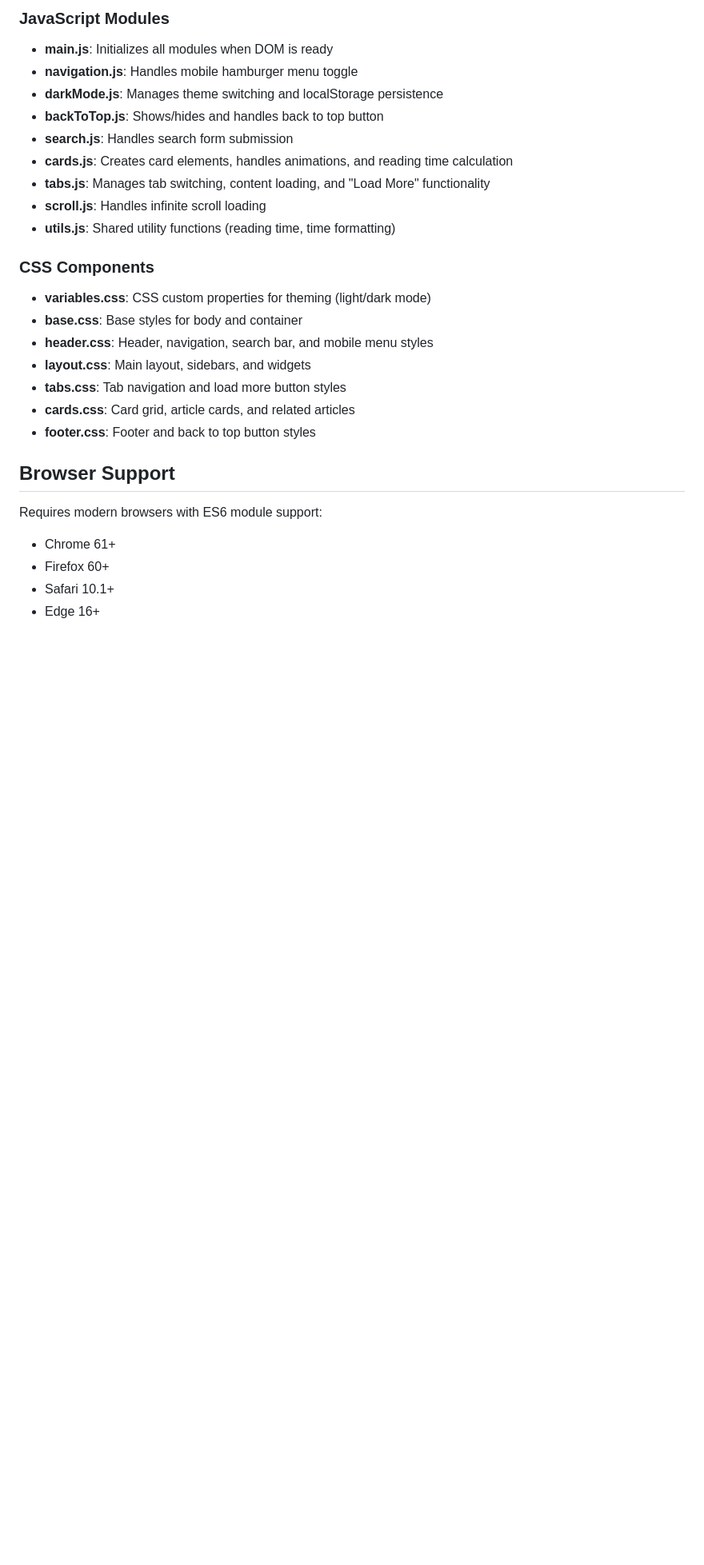
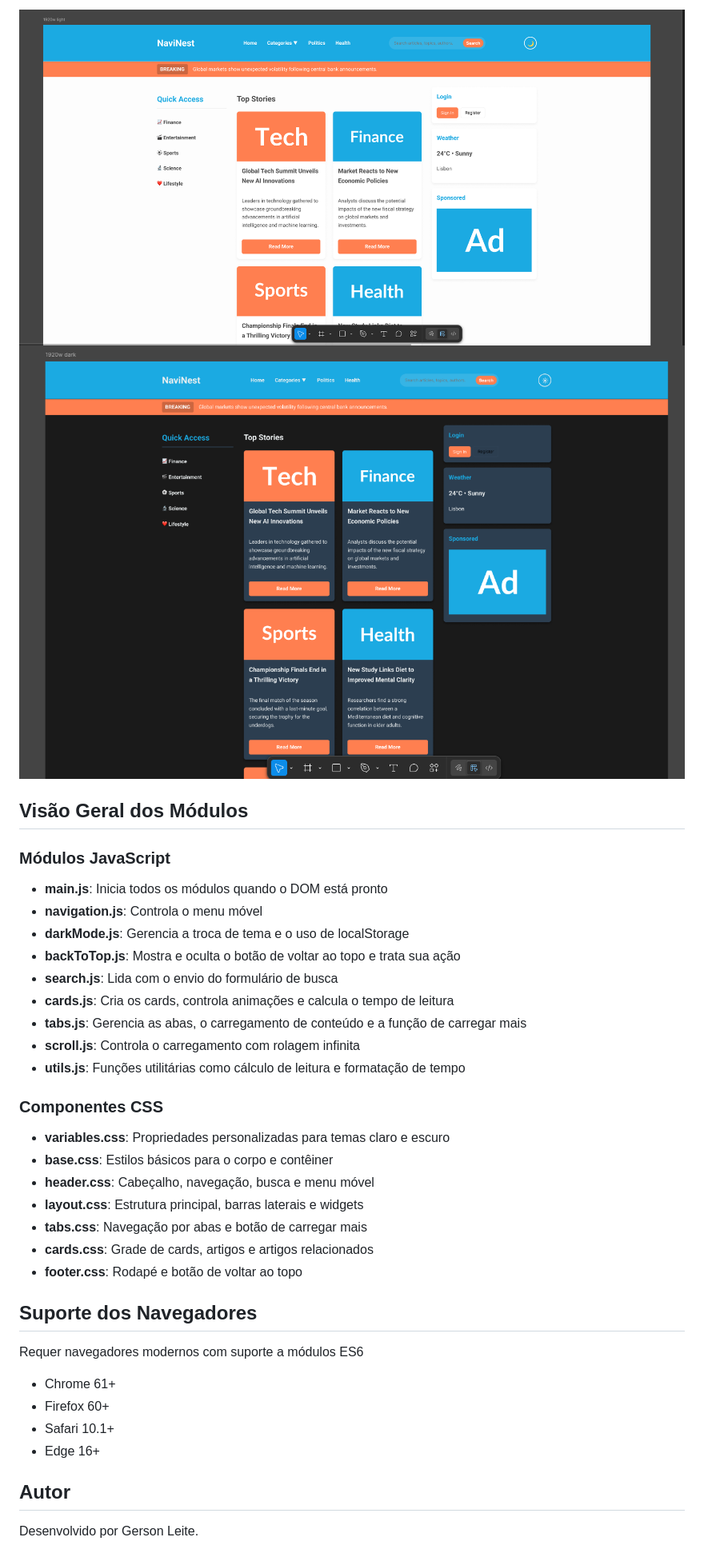
Before and after one commit to GersonMJL/ihc, a Markdown page: README.md, the part around the change printed below. Shown: that part at 80% size. GitHub-like rendering; pictures changed too: img/dark.png (added), img/light.png (added); blank space fills up the shorter version.

```diff
--- a/README.md
+++ b/README.md
@@ -69,30 +69,40 @@ Then open `http://localhost:8000` in your browser.
 
-### JavaScript Modules
+![Light Mode](img/light.png)
+![Dark Mode](img/dark.png)
 
-- **main.js**: Initializes all modules when DOM is ready
-- **navigation.js**: Handles mobile hamburger menu toggle
-- **darkMode.js**: Manages theme switching and localStorage persistence
-- **backToTop.js**: Shows/hides and handles back to top button
-- **search.js**: Handles search form submission
-- **cards.js**: Creates card elements, handles animations, and reading time calculation
-- **tabs.js**: Manages tab switching, content loading, and "Load More" functionality
-- **scroll.js**: Handles infinite scroll loading
-- **utils.js**: Shared utility functions (reading time, time formatting)
+## Visão Geral dos Módulos
 
-### CSS Components
+### Módulos JavaScript
 
-- **variables.css**: CSS custom properties for theming (light/dark mode)
-- **base.css**: Base styles for body and container
-- **header.css**: Header, navigation, search bar, and mobile menu styles
-- **layout.css**: Main layout, sidebars, and widgets
-- **tabs.css**: Tab navigation and load more button styles
-- **cards.css**: Card grid, article cards, and related articles
-- **footer.css**: Footer and back to top button styles
+* **main.js**: Inicia todos os módulos quando o DOM está pronto
+* **navigation.js**: Controla o menu móvel
+* **darkMode.js**: Gerencia a troca de tema e o uso de localStorage
+* **backToTop.js**: Mostra e oculta o botão de voltar ao topo e trata sua ação
+* **search.js**: Lida com o envio do formulário de busca
+* **cards.js**: Cria os cards, controla animações e calcula o tempo de leitura
+* **tabs.js**: Gerencia as abas, o carregamento de conteúdo e a função de carregar mais
+* **scroll.js**: Controla o carregamento com rolagem infinita
+* **utils.js**: Funções utilitárias como cálculo de leitura e formatação de tempo
 
-## Browser Support
+### Componentes CSS
 
-Requires modern browsers with ES6 module support:
-- Chrome 61+
-- Firefox 60+
-- Safari 10.1+
-- Edge 16+
+* **variables.css**: Propriedades personalizadas para temas claro e escuro
+* **base.css**: Estilos básicos para o corpo e contêiner
+* **header.css**: Cabeçalho, navegação, busca e menu móvel
+* **layout.css**: Estrutura principal, barras laterais e widgets
+* **tabs.css**: Navegação por abas e botão de carregar mais
+* **cards.css**: Grade de cards, artigos e artigos relacionados
+* **footer.css**: Rodapé e botão de voltar ao topo
+
+## Suporte dos Navegadores
+
+Requer navegadores modernos com suporte a módulos ES6
+
+* Chrome 61+
+* Firefox 60+
+* Safari 10.1+
+* Edge 16+
+
+## Autor
+
+Desenvolvido por Gerson Leite.
```
Also changed, not shown: other parts of README.md (+39 -39 lines).
